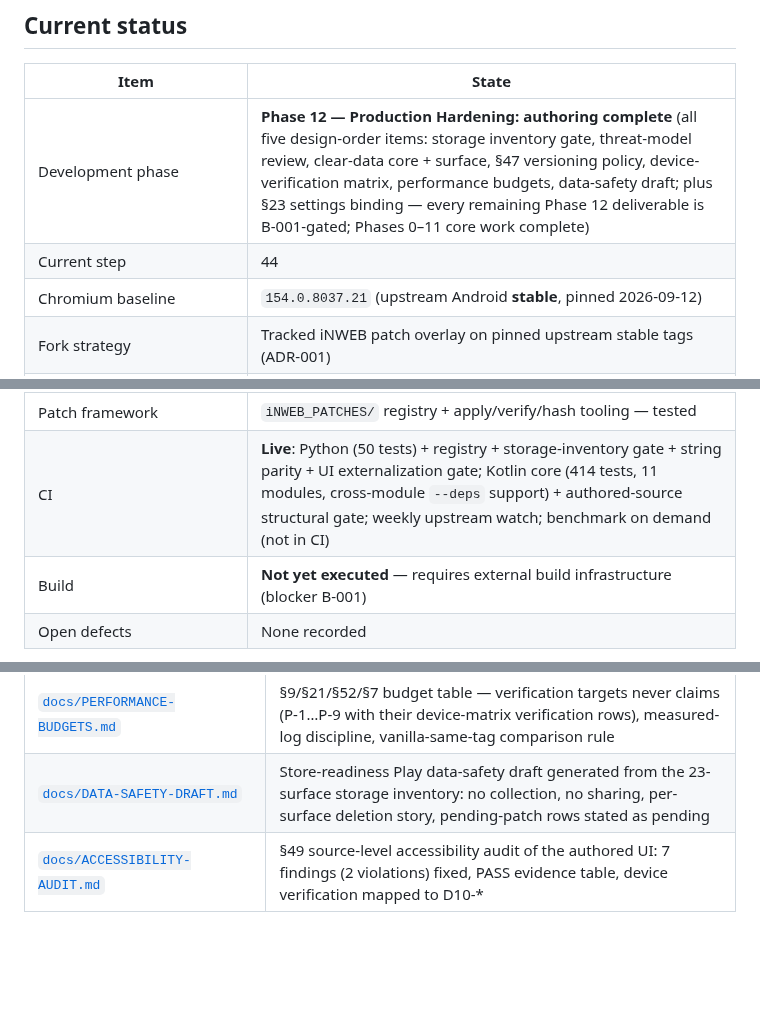
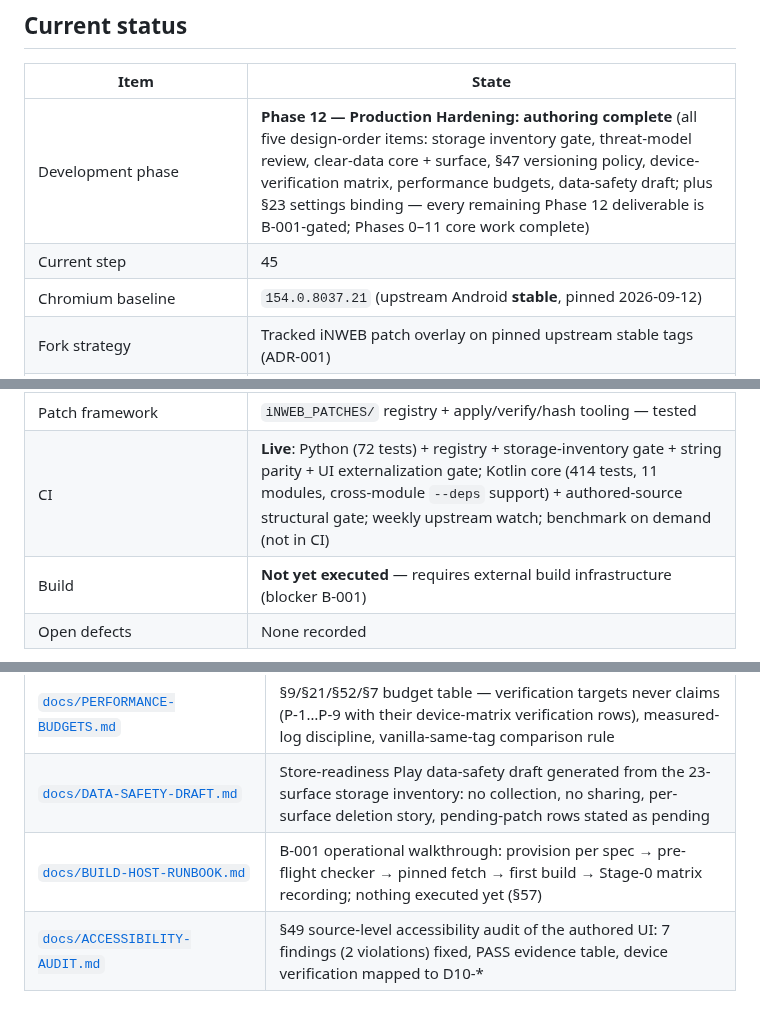
Before and after one commit to iNAYATechLab/iNWEB-Browser, a Markdown page: README.md, 3 parts joined by grey strips. GitHub-like rendering; blank space fills up the shorter version.

```diff
--- a/README.md
+++ b/README.md
@@ -22,7 +22,7 @@ written in Kotlin.
 | Item | State |
 |---|---|
 | Development phase | **Phase 12 — Production Hardening: authoring complete** (all five design-order items: storage inventory gate, threat-model review, clear-data core + surface, §47 versioning policy, device-verification matrix, performance budgets, data-safety draft; plus §23 settings binding — every remaining Phase 12 deliverable is B-001-gated; Phases 0–11 core work complete) |
-| Current step | 44 |
+| Current step | 45 |
 | Chromium baseline | `154.0.8037.21` (upstream Android **stable**, pinned 2026-09-12) |
 | Fork strategy | Tracked iNWEB patch overlay on pinned upstream stable tags (ADR-001) |
 | Core module (`src/core/browser-shell`) | **Implemented & unit-tested — 150 Kotlin tests** (tabs incl. switcher view, omnibox, session, history + bookmarks + top sites incl. persistent file stores, downloads, settings incl. onboarding flag, page-zoom §23 with per-site overrides + Chromium preset table, download preferences §23) |
@@ -38,7 +38,7 @@ written in Kotlin.
 | Clear-data core (`src/core/clear-data`) | **Implemented & unit-tested — 14 Kotlin tests** (Phase 12: item universe = the storage inventory's clear column, dry-run previews with real counts, execution through real store APIs, unbound items never silently skipped; first cross-module core via the script's `--deps` mechanism) |
 | Android shell UI (`src/android-app`) | Authored — Compose + Material 3 (browser with configuration-driven bottom bar §23, tab switcher, home page with real data, onboarding, settings incl. toolbar customization §23 + page-zoom surface with core-validated presets + download preferences §23 with system SAF folder picker + notification toggles §33 + clear-browsing-data §39 with real preview counts, downloads, history, bookmarks), bn/en strings; §49 accessibility audit passed (whole-row toggle semantics, heading semantics, 48dp touch targets, AA-contrast palette); compiles in the Chromium build (B-001); structural gate in CI |
 | Patch framework | `iNWEB_PATCHES/` registry + apply/verify/hash tooling — tested |
-| CI | **Live**: Python (50 tests) + registry + storage-inventory gate + string parity + UI externalization gate; Kotlin core (414 tests, 11 modules, cross-module `--deps` support) + authored-source structural gate; weekly upstream watch; benchmark on demand (not in CI) |
+| CI | **Live**: Python (72 tests) + registry + storage-inventory gate + string parity + UI externalization gate; Kotlin core (414 tests, 11 modules, cross-module `--deps` support) + authored-source structural gate; weekly upstream watch; benchmark on demand (not in CI) |
 | Build | **Not yet executed** — requires external build infrastructure (blocker B-001) |
 | Open defects | None recorded |
 
@@ -139,6 +139,7 @@ git-ignored here by design (ADR-004): the tree is always reproducible as
 | [`docs/DEVICE-VERIFICATION-MATRIX.md`](docs/DEVICE-VERIFICATION-MATRIX.md) | The B-001 acceptance checklist: Stage-0 build/patch gates, per-phase device rows (each citing its source design), release gates, G-01…G-10 closure map, empty verification log — nothing verified until the first real build |
 | [`docs/PERFORMANCE-BUDGETS.md`](docs/PERFORMANCE-BUDGETS.md) | §9/§21/§52/§7 budget table — verification targets never claims (P-1…P-9 with their device-matrix verification rows), measured-log discipline, vanilla-same-tag comparison rule |
 | [`docs/DATA-SAFETY-DRAFT.md`](docs/DATA-SAFETY-DRAFT.md) | Store-readiness Play data-safety draft generated from the 23-surface storage inventory: no collection, no sharing, per-surface deletion story, pending-patch rows stated as pending |
+| [`docs/BUILD-HOST-RUNBOOK.md`](docs/BUILD-HOST-RUNBOOK.md) | B-001 operational walkthrough: provision per spec → pre-flight checker → pinned fetch → first build → Stage-0 matrix recording; nothing executed yet (§57) |
 | [`docs/ACCESSIBILITY-AUDIT.md`](docs/ACCESSIBILITY-AUDIT.md) | §49 source-level accessibility audit of the authored UI: 7 findings (2 violations) fixed, PASS evidence table, device verification mapped to D10-* |
 
 ## Development model
```
Also changed, not shown: PROJECT_STATE.md (+50 -15 lines).
